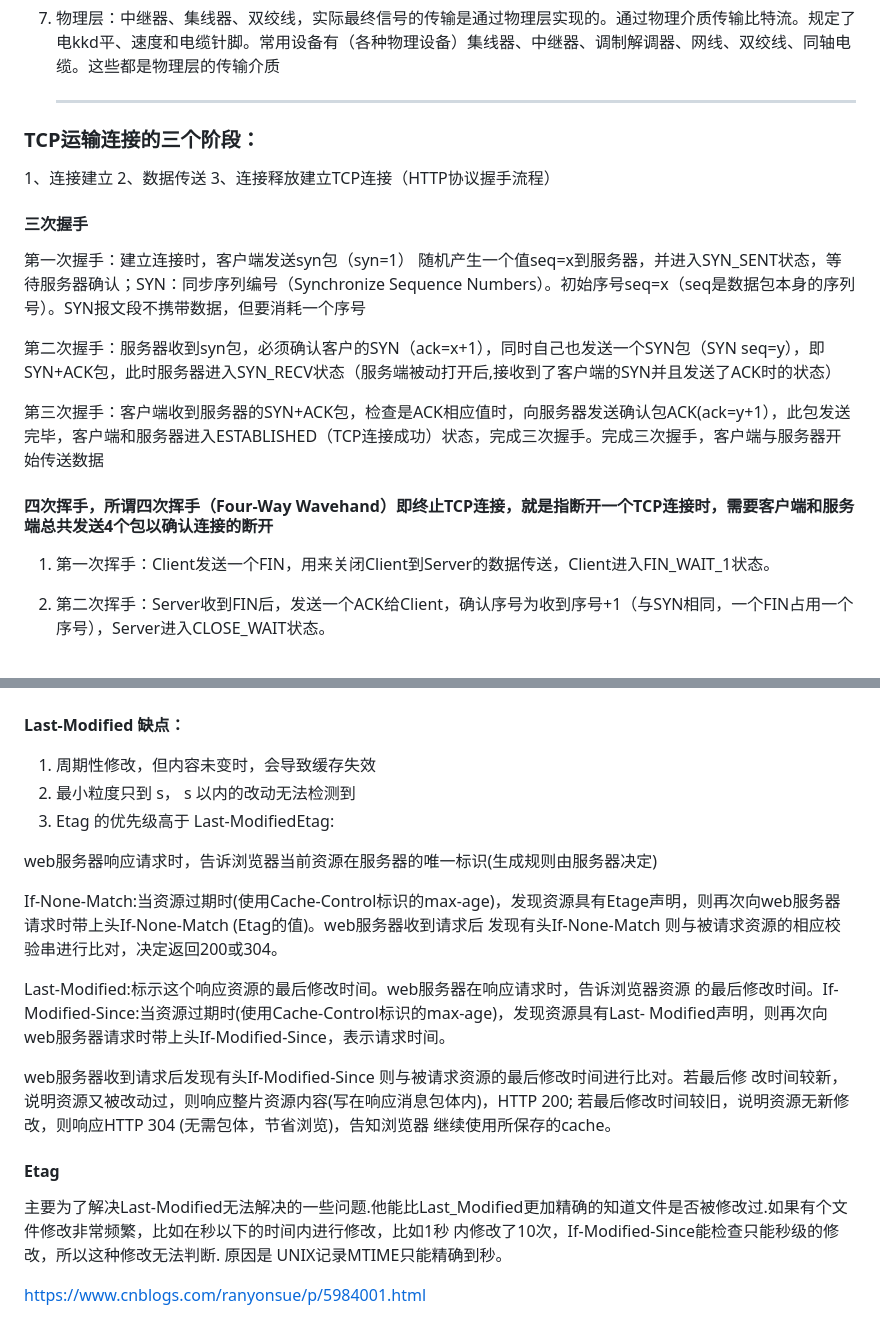
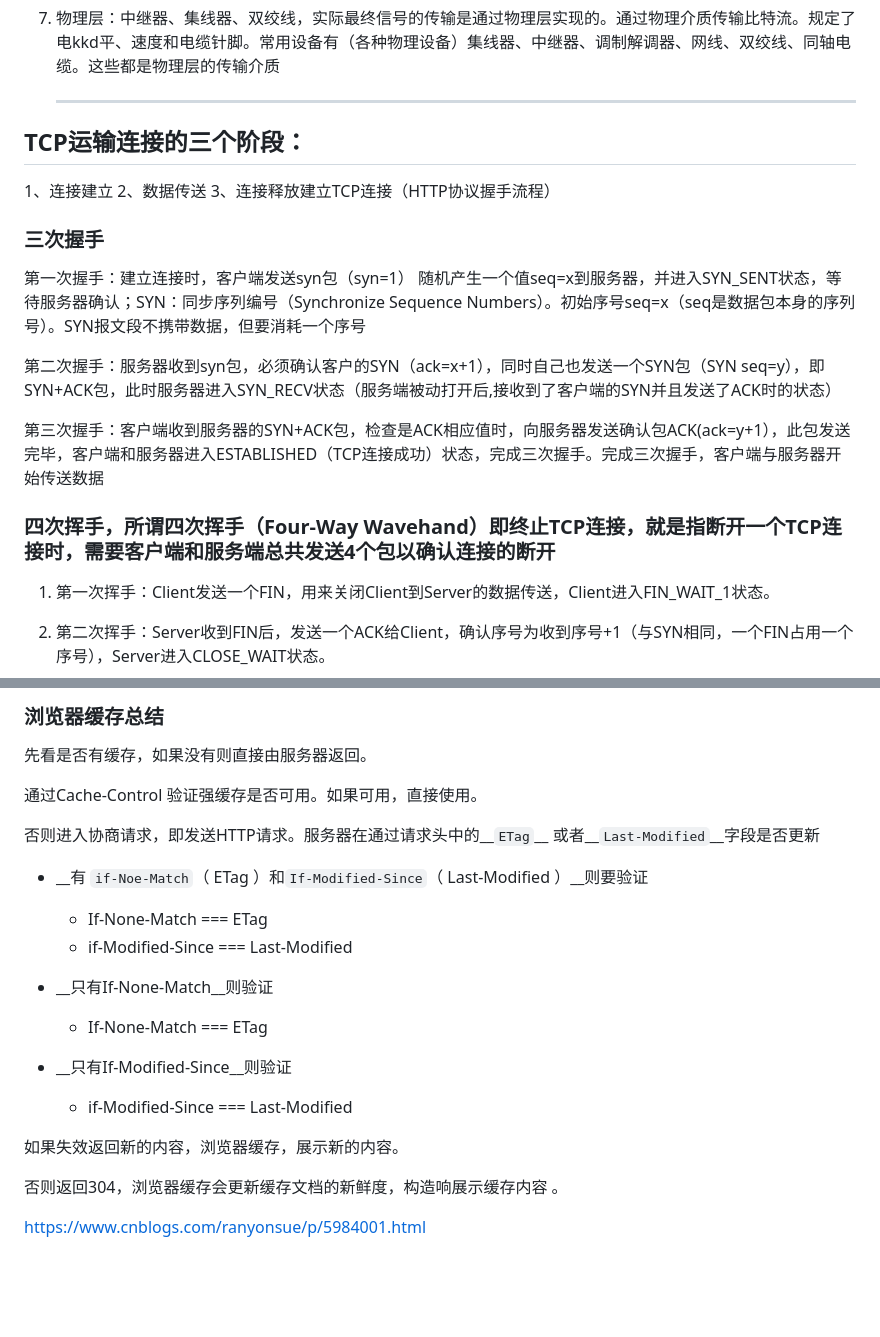
Before and after one commit to harrisonliu5/IMPF, a Markdown page: http/http.md, 2 parts joined by grey strips. Drawn GitHub-style; blank space fills up the shorter version.

```diff
--- a/http/http.md
+++ b/http/http.md
@@ -144,22 +142,22 @@ ISO标准化组织更细分化了里面的
 
       ------------------------------------
 
-### TCP运输连接的三个阶段：
+## TCP运输连接的三个阶段：
 
    1、连接建立
    		2、数据传送
    		3、连接释放建立TCP连接（HTTP协议握手流程）
 
-   #### 三次握手
+### 三次握手
+
    第一次握手：建立连接时，客户端发送syn包（syn=1） 随机产生一个值seq=x到服务器，并进入SYN_SENT状态，等待服务器确认；SYN：同步序列编号（Synchronize Sequence Numbers）。初始序号seq=x（seq是数据包本身的序列号）。SYN报文段不携带数据，但要消耗一个序号
 
    第二次握手：服务器收到syn包，必须确认客户的SYN（ack=x+1），同时自己也发送一个SYN包（SYN seq=y），即SYN+ACK包，此时服务器进入SYN_RECV状态（服务端被动打开后,接收到了客户端的SYN并且发送了ACK时的状态）
 
    第三次握手：客户端收到服务器的SYN+ACK包，检查是ACK相应值时，向服务器发送确认包ACK(ack=y+1），此包发送完毕，客户端和服务器进入ESTABLISHED（TCP连接成功）状态，完成三次握手。完成三次握手，客户端与服务器开始传送数据
 
+### 四次挥手，所谓四次挥手（Four-Way Wavehand）即终止TCP连接，就是指断开一个TCP连接时，需要客户端和服务端总共发送4个包以确认连接的断开
 
-
-   #### 四次挥手，所谓四次挥手（Four-Way Wavehand）即终止TCP连接，就是指断开一个TCP连接时，需要客户端和服务端总共发送4个包以确认连接的断开
 1. 第一次挥手：Client发送一个FIN，用来关闭Client到Server的数据传送，Client进入FIN_WAIT_1状态。
 
 2. 第二次挥手：Server收到FIN后，发送一个ACK给Client，确认序号为收到序号+1（与SYN相同，一个FIN占用一个序号），Server进入CLOSE_WAIT状态。
@@ -205,21 +304,24 @@ __注意：__
+### 浏览器缓存总结
+
+先看是否有缓存，如果没有则直接由服务器返回。
+
+通过Cache-Control 验证强缓存是否可用。如果可用，直接使用。
+
+否则进入协商请求，即发送HTTP请求。服务器在通过请求头中的__`ETag`__ 或者__`Last-Modified`__字段是否更新
+
+- __有 `if-Noe-Match`（ ETag ）和`If-Modified-Since`（ Last-Modified ）__则要验证
+  - If-None-Match === ETag
+  - if-Modified-Since === Last-Modified
+
+- __只有If-None-Match__则验证
+  - If-None-Match === ETag
+- __只有If-Modified-Since__则验证
+  - if-Modified-Since === Last-Modified
+
+如果失效返回新的内容，浏览器缓存，展示新的内容。
+
+否则返回304，浏览器缓存会更新缓存文档的新鲜度，构造响展示缓存内容  。
 
 
 
-__Last-Modified 缺点：__
-
-1. 周期性修改，但内容未变时，会导致缓存失效
-2. 最小粒度只到 s， s 以内的改动无法检测到
-3. Etag 的优先级高于 Last-ModifiedEtag:
-
-web服务器响应请求时，告诉浏览器当前资源在服务器的唯一标识(生成规则由服务器决定)
-
-If-None-Match:当资源过期时(使用Cache-Control标识的max-age)，发现资源具有Etage声明，则再次向web服务器请求时带上头If-None-Match (Etag的值)。web服务器收到请求后 发现有头If-None-Match 则与被请求资源的相应校验串进行比对，决定返回200或304。
-
-Last-Modified:标示这个响应资源的最后修改时间。web服务器在响应请求时，告诉浏览器资源 的最后修改时间。If-Modified-Since:当资源过期时(使用Cache-Control标识的max-age)，发现资源具有Last- Modified声明，则再次向web服务器请求时带上头If-Modified-Since，表示请求时间。
-
-web服务器收到请求后发现有头If-Modified-Since 则与被请求资源的最后修改时间进行比对。若最后修 改时间较新，说明资源又被改动过，则响应整片资源内容(写在响应消息包体内)，HTTP 200; 若最后修改时间较旧，说明资源无新修改，则响应HTTP 304 (无需包体，节省浏览)，告知浏览器 继续使用所保存的cache。
-
-#### Etag
-主要为了解决Last-Modified无法解决的一些问题.他能比Last_Modified更加精确的知道文件是否被修改过.如果有个文件修改非常频繁，比如在秒以下的时间内进行修改，比如1秒 内修改了10次，If-Modified-Since能检查只能秒级的修改，所以这种修改无法判断. 原因是 UNIX记录MTIME只能精确到秒。
-
 https://www.cnblogs.com/ranyonsue/p/5984001.html
```
Also changed, not shown: other parts of http/http.md (+115 -16 lines), js/性能优化.md (added, +75 -0 lines), http/cache.png (added), js/optimization.png (added).
